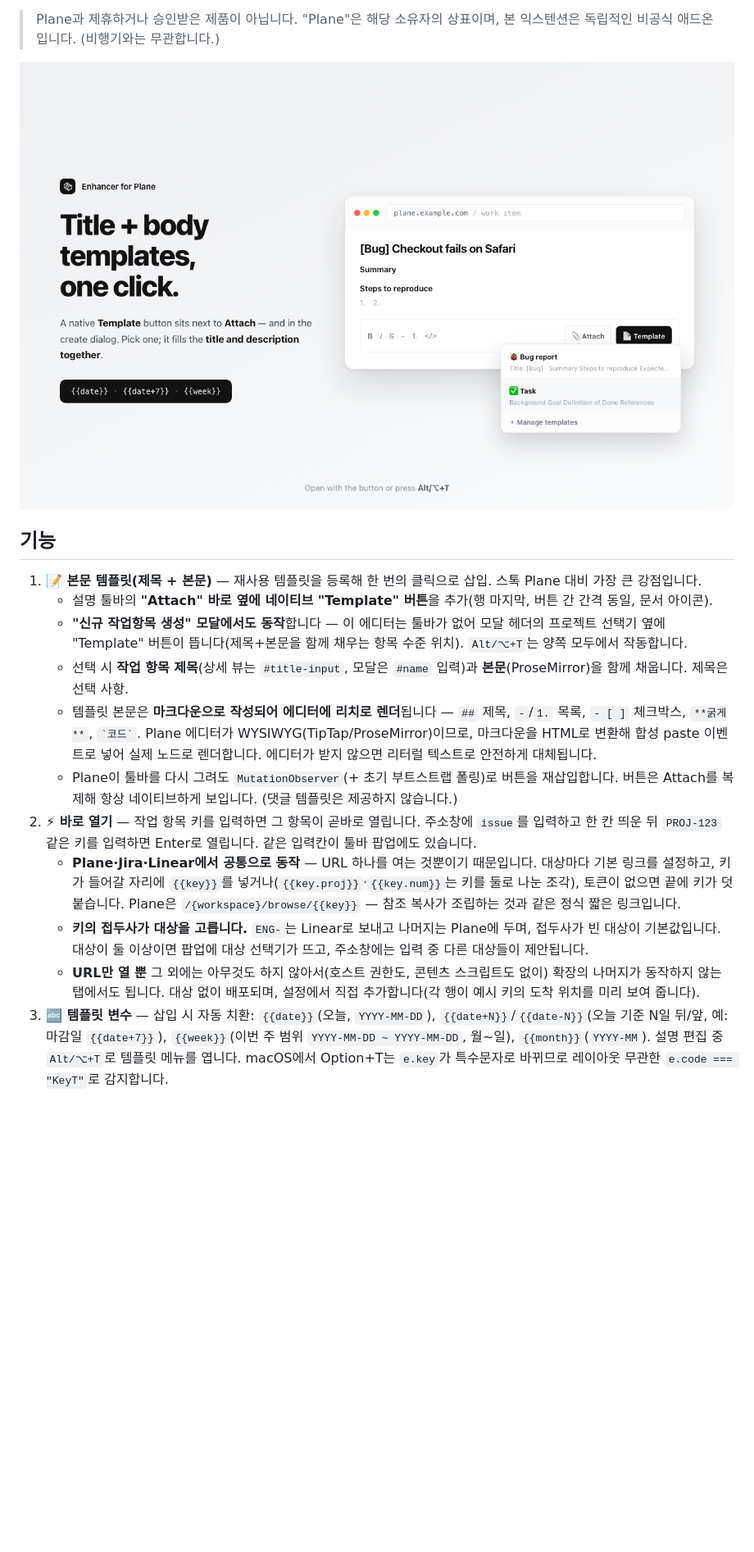
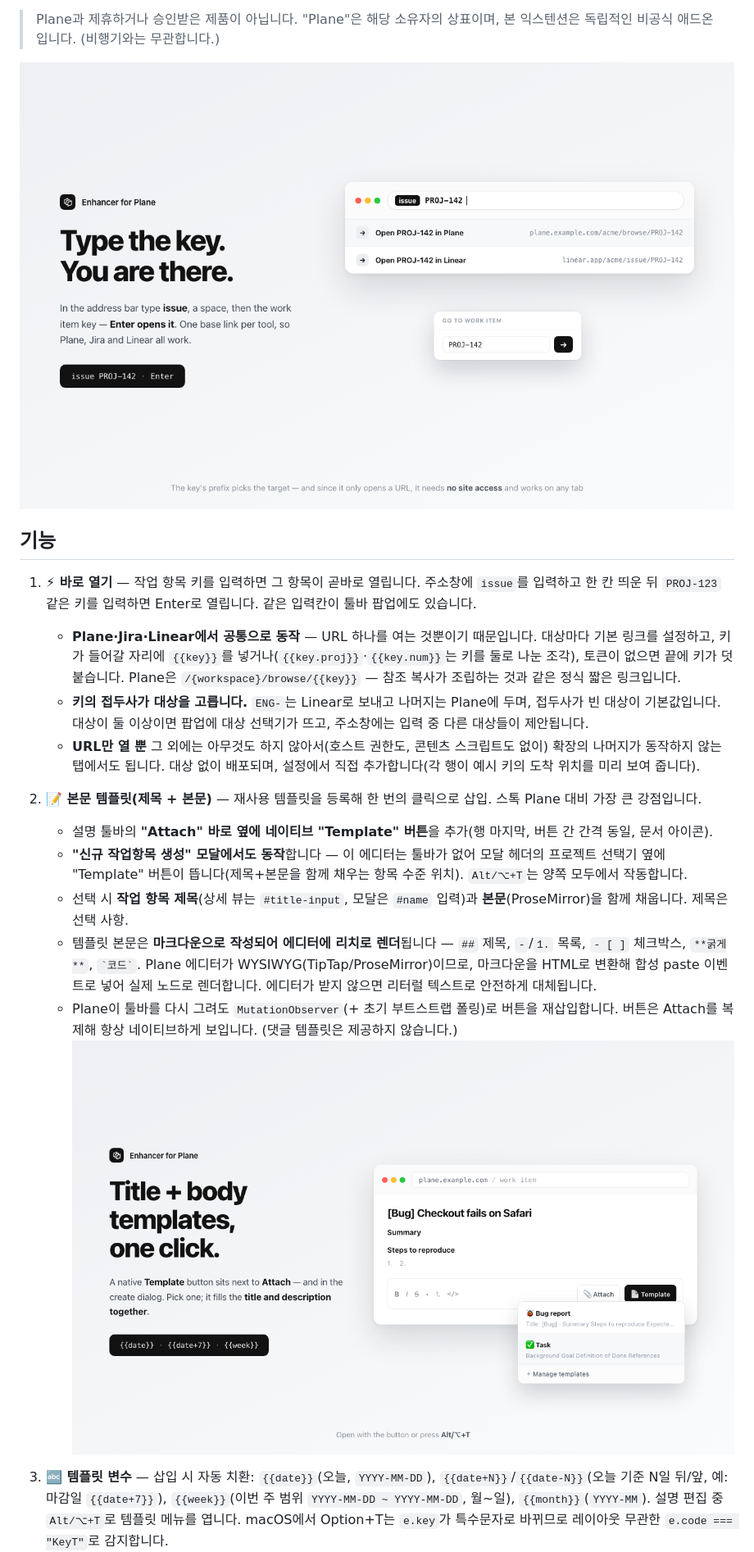
Before and after one commit to gaerae/enhancer-for-plane, a Markdown page: README.ko.md, the part around the change. Shown at 82% size. GitHub-like rendering; blank space fills up the shorter version.

```diff
--- a/README.ko.md
+++ b/README.ko.md
@@ -16,11 +16,24 @@
 > Plane과 제휴하거나 승인받은 제품이 아닙니다. "Plane"은 해당 소유자의 상표이며,
 > 본 익스텐션은 독립적인 비공식 애드온입니다. (비행기와는 무관합니다.)
 
-![네이티브 Template 버튼으로 작업 항목의 제목과 본문을 한 번에 채우기](store-assets/screenshot-1-templates.png)
+![주소창에 작업 항목 키를 입력하면 바로 열립니다 — Plane·Jira·Linear에서](store-assets/screenshot-1-open.png)
 
 ## 기능
 
-1. **📝 본문 템플릿(제목 + 본문)** — 재사용 템플릿을 등록해 한 번의 클릭으로 삽입.
+1. **⚡ 바로 열기** — 작업 항목 키를 입력하면 그 항목이 곧바로 열립니다. 주소창에 `issue`를 입력하고
+   한 칸 띄운 뒤 `PROJ-123` 같은 키를 입력하면 Enter로 열립니다. 같은 입력칸이 툴바 팝업에도
+   있습니다.
+   - **Plane·Jira·Linear에서 공통으로 동작** — URL 하나를 여는 것뿐이기 때문입니다. 대상마다
+     기본 링크를 설정하고, 키가 들어갈 자리에 `{{key}}`를 넣거나(`{{key.proj}}`·`{{key.num}}`는
+     키를 둘로 나눈 조각), 토큰이 없으면 끝에 키가 덧붙습니다. Plane은
+     `/{workspace}/browse/{{key}}` — 참조 복사가 조립하는 것과 같은 정식 짧은 링크입니다.
+   - **키의 접두사가 대상을 고릅니다.** `ENG-`는 Linear로 보내고 나머지는 Plane에 두며, 접두사가
+     빈 대상이 기본값입니다. 대상이 둘 이상이면 팝업에 대상 선택기가 뜨고, 주소창에는 입력 중
+     다른 대상들이 제안됩니다.
+   - **URL만 열 뿐** 그 외에는 아무것도 하지 않아서(호스트 권한도, 콘텐츠 스크립트도 없이) 확장의
+     나머지가 동작하지 않는 탭에서도 됩니다. 대상 없이 배포되며, 설정에서 직접 추가합니다(각 행이
+     예시 키의 도착 위치를 미리 보여 줍니다).
+2. **📝 본문 템플릿(제목 + 본문)** — 재사용 템플릿을 등록해 한 번의 클릭으로 삽입.
    스톡 Plane 대비 가장 큰 강점입니다.
    - 설명 툴바의 **"Attach" 바로 옆에 네이티브 "Template" 버튼**을 추가(행 마지막,
      버튼 간 간격 동일, 문서 아이콘).
@@ -37,19 +50,8 @@
    - Plane이 툴바를 다시 그려도 `MutationObserver`(+ 초기 부트스트랩 폴링)로 버튼을
      재삽입합니다. 버튼은 Attach를 복제해 항상 네이티브하게 보입니다. (댓글 템플릿은
      제공하지 않습니다.)
-2. **⚡ 바로 열기** — 작업 항목 키를 입력하면 그 항목이 곧바로 열립니다. 주소창에 `issue`를 입력하고
-   한 칸 띄운 뒤 `PROJ-123` 같은 키를 입력하면 Enter로 열립니다. 같은 입력칸이 툴바 팝업에도
-   있습니다.
-   - **Plane·Jira·Linear에서 공통으로 동작** — URL 하나를 여는 것뿐이기 때문입니다. 대상마다
-     기본 링크를 설정하고, 키가 들어갈 자리에 `{{key}}`를 넣거나(`{{key.proj}}`·`{{key.num}}`는
-     키를 둘로 나눈 조각), 토큰이 없으면 끝에 키가 덧붙습니다. Plane은
-     `/{workspace}/browse/{{key}}` — 참조 복사가 조립하는 것과 같은 정식 짧은 링크입니다.
-   - **키의 접두사가 대상을 고릅니다.** `ENG-`는 Linear로 보내고 나머지는 Plane에 두며, 접두사가
-     빈 대상이 기본값입니다. 대상이 둘 이상이면 팝업에 대상 선택기가 뜨고, 주소창에는 입력 중
-     다른 대상들이 제안됩니다.
-   - **URL만 열 뿐** 그 외에는 아무것도 하지 않아서(호스트 권한도, 콘텐츠 스크립트도 없이) 확장의
-     나머지가 동작하지 않는 탭에서도 됩니다. 대상 없이 배포되며, 설정에서 직접 추가합니다(각 행이
-     예시 키의 도착 위치를 미리 보여 줍니다).
+![네이티브 Template 버튼으로 작업 항목의 제목과 본문을 한 번에 채우기](store-assets/screenshot-2-templates.png)
+
 3. **🔤 템플릿 변수** — 삽입 시 자동 치환: `{{date}}`(오늘, `YYYY-MM-DD`),
    `{{date+N}}`/`{{date-N}}`(오늘 기준 N일 뒤/앞, 예: 마감일 `{{date+7}}`),
    `{{week}}`(이번 주 범위 `YYYY-MM-DD ~ YYYY-MM-DD`, 월~일), `{{month}}`(`YYYY-MM`).
```
Also changed, not shown: README.md (+17 -15 lines), store-assets/STORE_LISTING.md (+26 -23 lines), store-assets/screenshot-1-open.ko.png (renamed from store-assets/screenshot-2-open.ko.png), store-assets/screenshot-1-open.png (renamed from store-assets/screenshot-2-open.png), store-assets/screenshot-2-templates.ko.png (renamed from store-assets/screenshot-1-templates.ko.png), store-assets/screenshot-2-templates.png (renamed from store-assets/screenshot-1-templates.png), store-assets/screenshot-5-picker.png, 6 other files.
